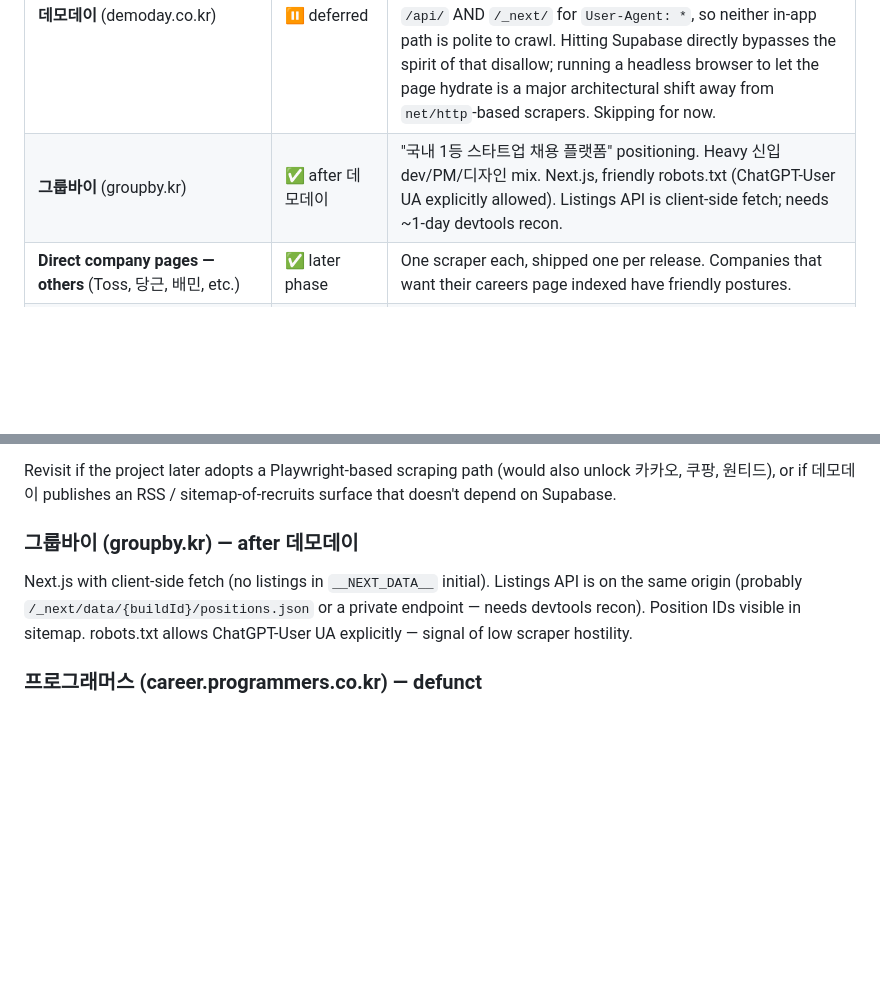
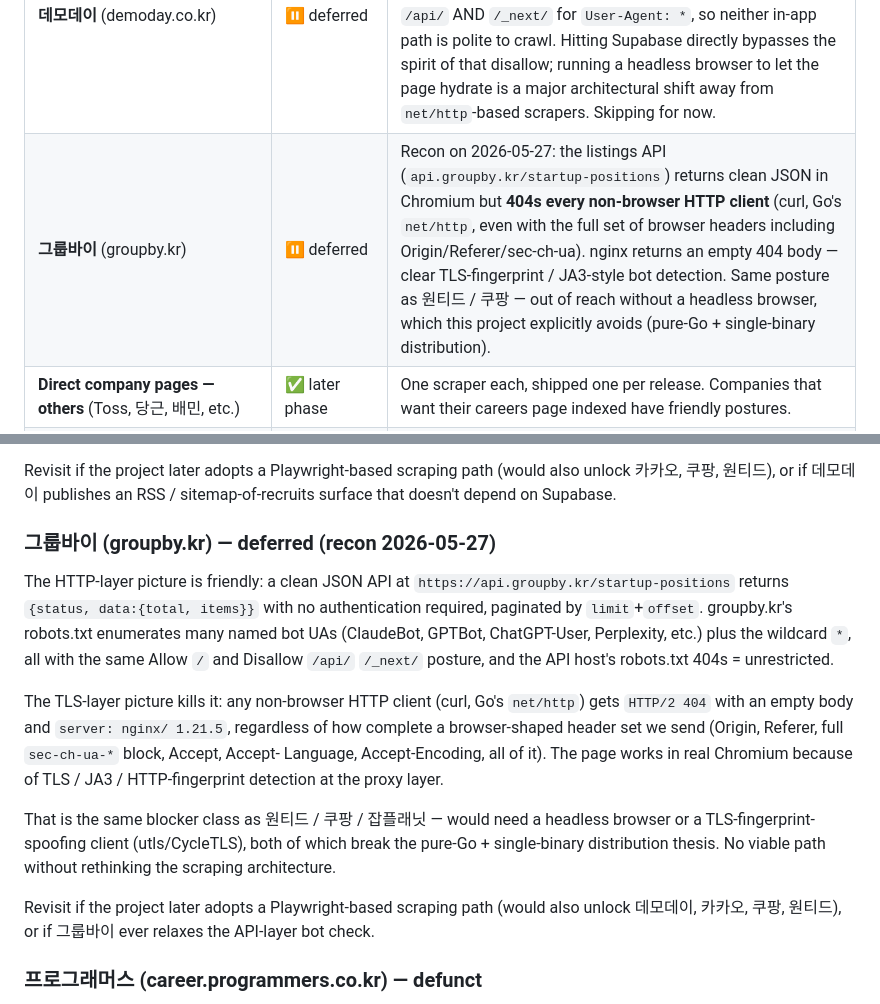
Before and after one commit to ohchanwu/jobcron, a Markdown page: scraper-list.md, 2 parts joined by grey strips. Drawn GitHub-style; blank space fills up the shorter version.

Commit message:
Defer 그룹바이 (groupby.kr) — TLS-fingerprint bot detection
Recon today reached a hard blocker. groupby.kr's listings API at
api.groupby.kr/startup-positions is a clean public JSON endpoint
that works perfectly in Chromium, but nginx returns HTTP/2 404 with
an empty body to every non-browser HTTP client — curl, Go's
net/http, even with a full browser-shaped header set (Origin,
Referer, sec-ch-ua-*, Accept, Accept-Language, Accept-Encoding,
HTTP/1.1 fallback). That's TLS/JA3 fingerprinting at the proxy
layer, same posture as 원티드 / 쿠팡 / 잡플래닛.

Bypassing the check needs either a headless browser or a TLS-
fingerprint-spoofing client (utls / CycleTLS) — both of which
contradict the pure-Go + single-binary distribution thesis.

scraper-list.md now records this with the actual recon details, so
the next time this comes up the next-step decision (headless-browser
path? skip permanently?) starts from the right baseline.

```diff
--- a/scraper-list.md
+++ b/scraper-list.md
@@ -30,7 +30,7 @@ manual application flow) and similar gated APIs.
 | **네이버 careers** (recruit.navercorp.com)                        | ✅ shipped        | Single-phase JSON API at `/rcrt/loadJobList.do`. Covers the whole Naver group (NAVER, NAVER LABS, NAVER WEBTOON, NAVER Cloud, NAVER Financial, NAVER I&S). 신입 volume is small day-to-day because Naver hires 신입 mostly via 공채 cycles; scraper still captures those when they open.                            |
 | **잡알리오** (job.alio.go.kr)                                     | ✅ next target    | Government-run public-sector recruit aggregator. Clean ToS (public-information mandate), no per-user credentials, listings at `/recruit.do` + detail at `/recruitView.do?idx={id}`. Unlocks the 공공기관 신입 IT cohort (전산/정보처리) the existing sources don't reach. Legacy JSP, HTML parsing instead of JSON. |
 | **데모데이** (demoday.co.kr)                                      | ⏸ deferred        | Recon on 2026-05-27: data is fetched from a public Supabase project (`xypsryijdllrhfctnehy.supabase.co/rest/v1/recruits`), not from demoday.co.kr's own API. Their robots.txt disallows `/api/` AND `/_next/` for `User-Agent: *`, so neither in-app path is polite to crawl. Hitting Supabase directly bypasses the spirit of that disallow; running a headless browser to let the page hydrate is a major architectural shift away from `net/http`-based scrapers. Skipping for now.                                                                                                                                                  |
-| **그룹바이** (groupby.kr)                                         | ✅ after 데모데이 | "국내 1등 스타트업 채용 플랫폼" positioning. Heavy 신입 dev/PM/디자인 mix. Next.js, friendly robots.txt (ChatGPT-User UA explicitly allowed). Listings API is client-side fetch; needs ~1-day devtools recon.                                                                                                       |
+| **그룹바이** (groupby.kr)                                         | ⏸ deferred        | Recon on 2026-05-27: the listings API (`api.groupby.kr/startup-positions`) returns clean JSON in Chromium but **404s every non-browser HTTP client** (curl, Go's `net/http`, even with the full set of browser headers including Origin/Referer/sec-ch-ua). nginx returns an empty 404 body — clear TLS-fingerprint / JA3-style bot detection. Same posture as 원티드 / 쿠팡 — out of reach without a headless browser, which this project explicitly avoids (pure-Go + single-binary distribution).                                                                                                                                                                                                                |
 | **Direct company pages — others** (Toss, 당근, 배민, etc.)        | ✅ later phase    | One scraper each, shipped one per release. Companies that want their careers page indexed have friendly postures.                                                                                                                                                                                                   |
 | **프로그래머스** (career.programmers.co.kr)                       | ❌ defunct        | **Service shut down 2025-04-28.** `career.programmers.co.kr` no longer resolves. Confirmed via official notice at <https://programmers.co.kr/notices/11584>. Do not revisit.                                                                                                                                        |
 | **워크넷** (work.go.kr)                                           | ⏸ deprioritized   | Code shipped in v0.2 and works, but requires each user to register at data.go.kr and paste their own OpenAPI key. That setup friction conflicts with the "open the binary, see a briefing" thesis. Left in the repo as dormant scaffolding.                                                                         |
@@ -123,13 +123,31 @@ Revisit if the project later adopts a Playwright-based scraping path
 (would also unlock 카카오, 쿠팡, 원티드), or if 데모데이 publishes an
 RSS / sitemap-of-recruits surface that doesn't depend on Supabase.
 
-### 그룹바이 (groupby.kr) — after 데모데이
+### 그룹바이 (groupby.kr) — deferred (recon 2026-05-27)
 
-Next.js with client-side fetch (no listings in `__NEXT_DATA__` initial).
-Listings API is on the same origin (probably `/_next/data/{buildId}/positions.json`
-or a private endpoint — needs devtools recon). Position IDs visible in
-sitemap. robots.txt allows ChatGPT-User UA explicitly — signal of low
-scraper hostility.
+The HTTP-layer picture is friendly: a clean JSON API at
+`https://api.groupby.kr/startup-positions` returns `{status, data:{total,
+items}}` with no authentication required, paginated by `limit`+`offset`.
+groupby.kr's robots.txt enumerates many named bot UAs (ClaudeBot,
+GPTBot, ChatGPT-User, Perplexity, etc.) plus the wildcard `*`, all with
+the same Allow `/` and Disallow `/api/` `/_next/` posture, and the API
+host's robots.txt 404s = unrestricted.
+
+The TLS-layer picture kills it: any non-browser HTTP client (curl, Go's
+`net/http`) gets `HTTP/2 404` with an empty body and `server: nginx/
+1.21.5`, regardless of how complete a browser-shaped header set we
+send (Origin, Referer, full `sec-ch-ua-*` block, Accept, Accept-
+Language, Accept-Encoding, all of it). The page works in real Chromium
+because of TLS / JA3 / HTTP-fingerprint detection at the proxy layer.
+
+That is the same blocker class as 원티드 / 쿠팡 / 잡플래닛 — would need
+a headless browser or a TLS-fingerprint-spoofing client (utls/CycleTLS),
+both of which break the pure-Go + single-binary distribution thesis. No
+viable path without rethinking the scraping architecture.
+
+Revisit if the project later adopts a Playwright-based scraping path
+(would also unlock 데모데이, 카카오, 쿠팡, 원티드), or if 그룹바이 ever
+relaxes the API-layer bot check.
 
 ### 프로그래머스 (career.programmers.co.kr) — defunct
 
```
